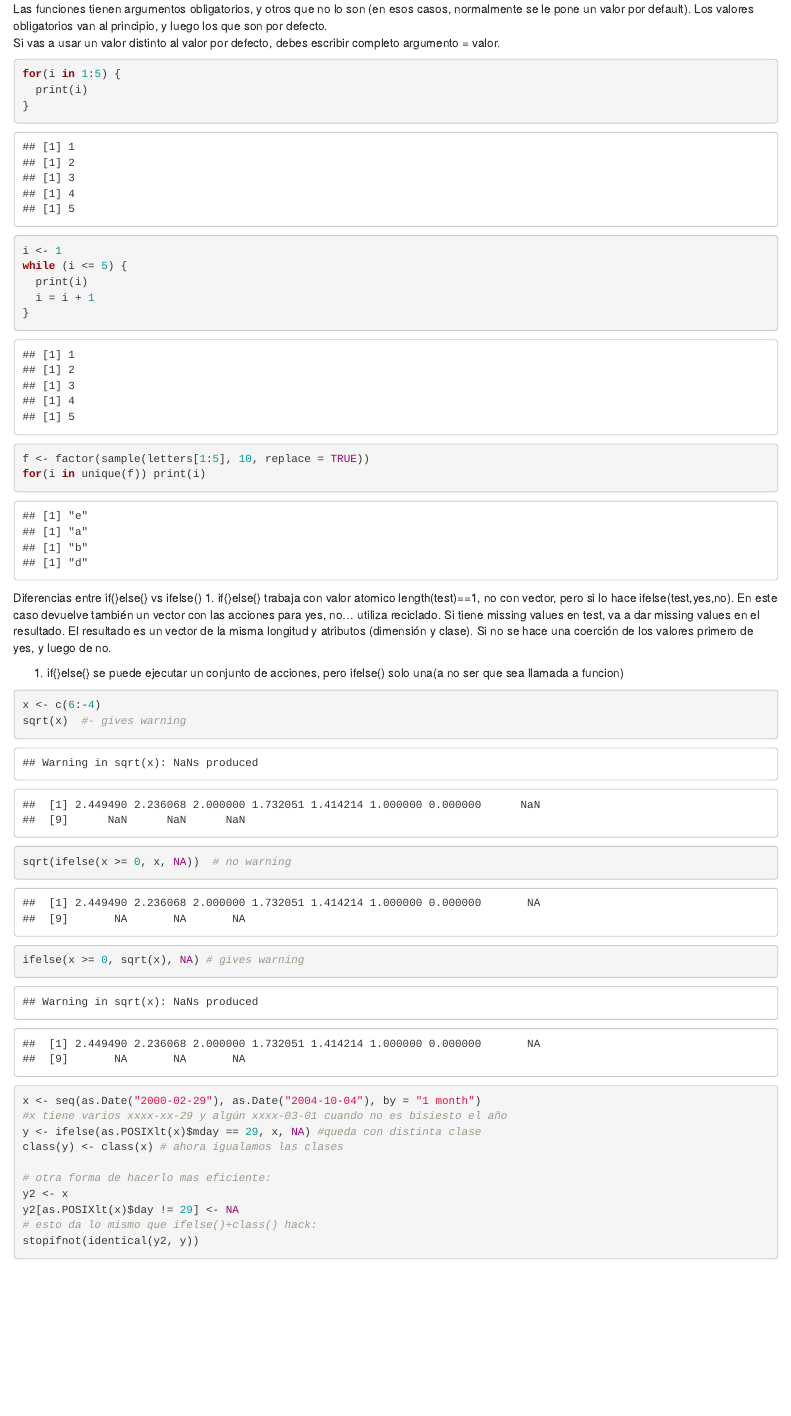
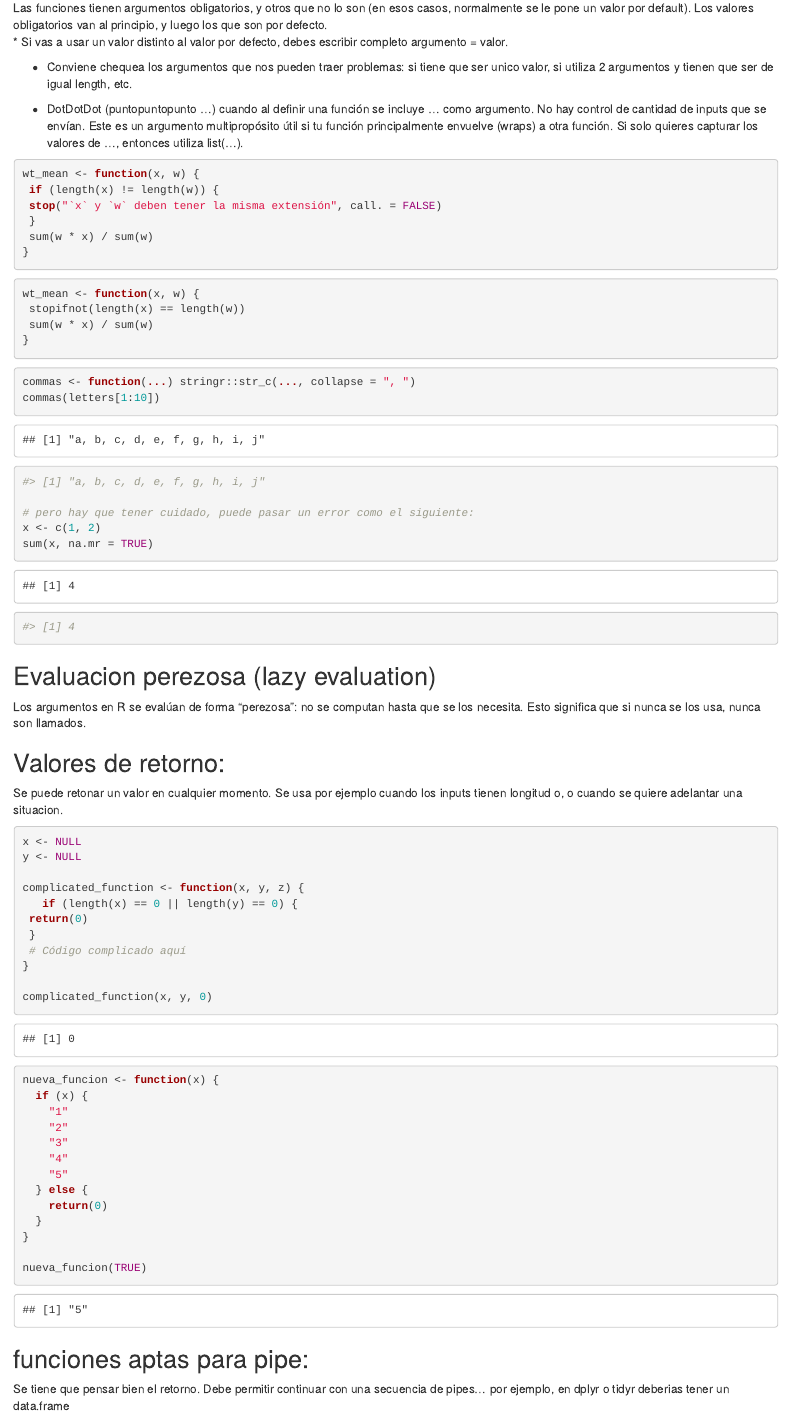
Before and after one commit to monialo2000/Function, an R Markdown document (Funciones.Rmd): the page in a window 1100 px wide, from 3280 px down before the commit and from 3340 px down after it, so that both start at the same text. Rendered offline with R 4.5, knitr and Pandoc, with nearby package versions; code that draws random numbers runs with fixed seeds of ours; some code elsewhere in the file could not run offline.

Commit message:
llego hasta usar invisible para poder utilizar pipes en funciones. Falta Entorno

````diff
--- a/Funciones.Rmd
+++ b/Funciones.Rmd
@@ -1,6 +1,8 @@
 ---
 title: "Funciones - R Notebook"
-output: html_notebook
+output:
+  html_document:
+    df_print: paged
 editor_options:
   chunk_output_type: inline
 ---
@@ -145,3 +148,74 @@ tiene_nombre(vector1)
+Las funciones tienen argumentos obligatorios, y otros que no lo son (en esos casos, normalmente se le pone un valor por default). Los valores obligatorios van al principio, y luego los que son por defecto.
+* Si vas a usar un valor distinto al valor por defecto, debes escribir completo argumento = valor.
 
-Las funciones tienen argumentos obligatorios, y otros que no lo son (en esos casos, normalmente se le pone un valor por default). Los valores obligatorios van al principio, y luego los que son por defecto.
-Si vas a usar un valor distinto al valor por defecto, debes escribir completo argumento = valor.
+* Conviene chequea los argumentos que nos pueden traer problemas: si tiene que ser unico valor,  si utiliza 2 argumentos y tienen que ser de igual length, etc.
+
+
+* DotDotDot (puntopuntopunto ...) cuando al definir una función se incluye ... como argumento. No hay control de cantidad de inputs que se envían. Este es un argumento multipropósito útil si tu función principalmente envuelve (wraps) a otra función.
+Si solo quieres capturar los valores de ..., entonces utiliza list(...).
+
+```{r stop}
+wt_mean <- function(x, w) {
+ if (length(x) != length(w)) {
+ stop("`x` y `w` deben tener la misma extensión", call. = FALSE)
+ }
+ sum(w * x) / sum(w)
+}
+```
+
+```{r stopifnot}
+wt_mean <- function(x, w) {
+ stopifnot(length(x) == length(w))
+ sum(w * x) / sum(w)
+}
+```
+
+```{r dotdotdot}
+commas <- function(...) stringr::str_c(..., collapse = ", ")
+commas(letters[1:10])
+#> [1] "a, b, c, d, e, f, g, h, i, j"
+
+# pero hay que tener cuidado, puede pasar un error como el siguiente:
+x <- c(1, 2)
+sum(x, na.mr = TRUE)
+#> [1] 4
+```
+
+## Evaluacion perezosa (lazy evaluation)
+Los argumentos en R se evalúan de forma “perezosa”: no se computan hasta que se los necesita. Esto significa que si nunca se los usa, nunca son llamados.
+
+## Valores de retorno:
+ Se puede retonar un valor en cualquier momento. Se usa por ejemplo cuando los inputs tienen longitud o, o cuando se quiere adelantar una situacion.
+
+```{r return}
+x <- NULL
+y <- NULL
+
+complicated_function <- function(x, y, z) {
+   if (length(x) == 0 || length(y) == 0) {
+ return(0)
+ }
+ # Código complicado aquí
+}
+
+complicated_function(x, y, 0)
+
+
+nueva_funcion <- function(x) {
+  if (x) {
+    "1"
+    "2"
+    "3"
+    "4"
+    "5"
+  } else {
+    return(0)
+  }
+}
+
+nueva_funcion(TRUE)
+```
+## funciones aptas para pipe:
+Se tiene que pensar bien el retorno. Debe permitir continuar con una secuencia de pipes... por ejemplo, en dplyr o tidyr deberias tener un data.frame
+
+```{r invisible}
@@ -185,7 +287,7 @@ class(y) <- class(x) # ahora igualamos las clases
 y2 <- x
 y2[as.POSIXlt(x)$day != 29] <- NA
 # esto da lo mismo que ifelse()+class() hack:
-stopifnot(identical(y2, y))
+#stopifnot(identical(y2, y))   OJO!!!! por que pasa eso?
 ```
 
 ```{r if_ifelse ejemplo 3 diferentes modos de retorno y test}
````
Also changed, not shown: Funciones.html (added), Funciones.Rmd (65 more changed lines).
